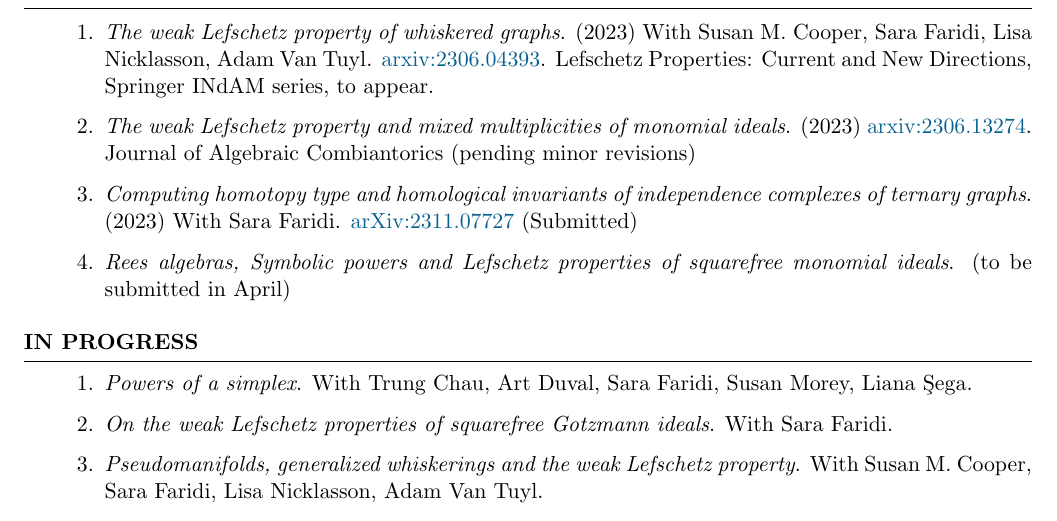
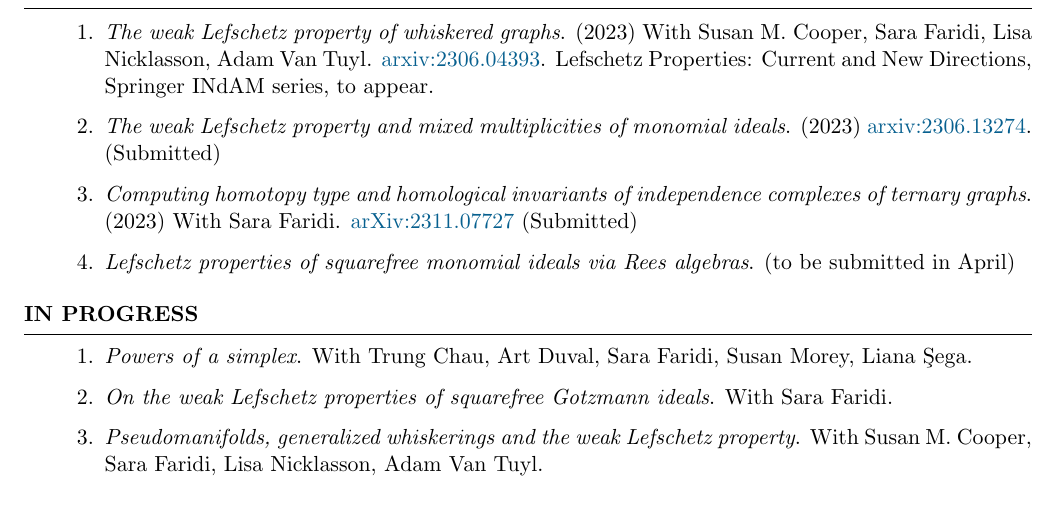
Before and after one commit to hollebenthiago/hollebenthiago.github.io, a LaTeX CV (cv_tex/main.tex): part of page 1 of 3, cut so that both start at the same text. The pictures show the PDF file cv_tex/main.pdf that the author committed with the source.

Commit message:
tiny change paper

```diff
--- a/cv_tex/main.tex
+++ b/cv_tex/main.tex
@@ -102,9 +102,9 @@ Advisor: Seyed Hamid Hassanzadeh
 
 \begin{enumerate}
     \item \textit{The weak Lefschetz property of whiskered graphs}. (2023) With Susan M. Cooper, Sara Faridi, Lisa Nicklasson, Adam Van Tuyl.  \href{https://arxiv.org/abs/2306.04393}{arxiv:2306.04393}. Lefschetz Properties: Current and New Directions, Springer INdAM series, to appear.
-    \item \textit{The weak Lefschetz property and mixed multiplicities of monomial ideals}. (2023) \href{https://arxiv.org/abs/2306.13274}{arxiv:2306.13274}. Journal of Algebraic Combiantorics (pending minor revisions)%(submitted to Journal of Algebraic Combinatorics)%Submitted to Journal of Algebraic Combinatorics.
+    \item \textit{The weak Lefschetz property and mixed multiplicities of monomial ideals}. (2023) \href{https://arxiv.org/abs/2306.13274}{arxiv:2306.13274}. (Submitted)%Submitted to Journal of Algebraic Combinatorics.
     \item \textit{Computing homotopy type and homological invariants of independence complexes of ternary graphs}. (2023) With Sara Faridi.  \href{https://arxiv.org/abs/2311.07727}{arXiv:2311.07727} (Submitted)
-    \item \textit{Rees algebras, Symbolic powers and Lefschetz properties of squarefree monomial ideals}. (to be submitted in April)
+    \item \textit{Lefschetz properties of squarefree monomial ideals via Rees algebras}. (to be submitted in April)
 \end{enumerate}
 \end{rSection}
 
```
Also changed, not shown: cv_tex/main.pdf, 5 other files.
